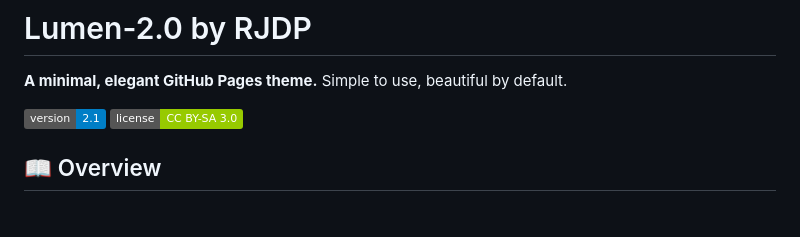
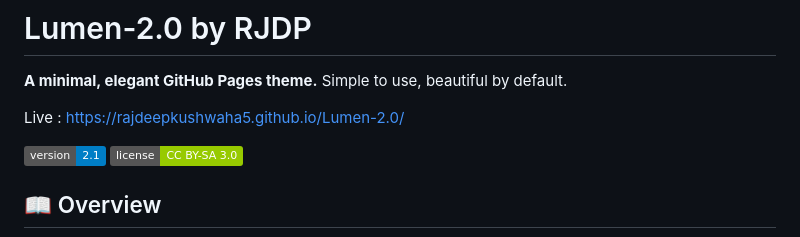
Before and after one commit to RajdeepKushwaha5/Lumen-2.0, a Markdown page: README.md, the part around the change. Drawn GitHub-style; badges without logos; blank space fills up the shorter version.

```diff
--- a/README.md
+++ b/README.md
@@ -1,6 +1,9 @@
 # Lumen-2.0 by RJDP
 
 **A minimal, elegant GitHub Pages theme.** Simple to use, beautiful by default.
+
+Live : https://rajdeepkushwaha5.github.io/Lumen-2.0/
+
 
 ![Version](https://img.shields.io/badge/version-2.1-blue) ![License](https://img.shields.io/badge/license-CC%20BY--SA%203.0-green)
 
```
